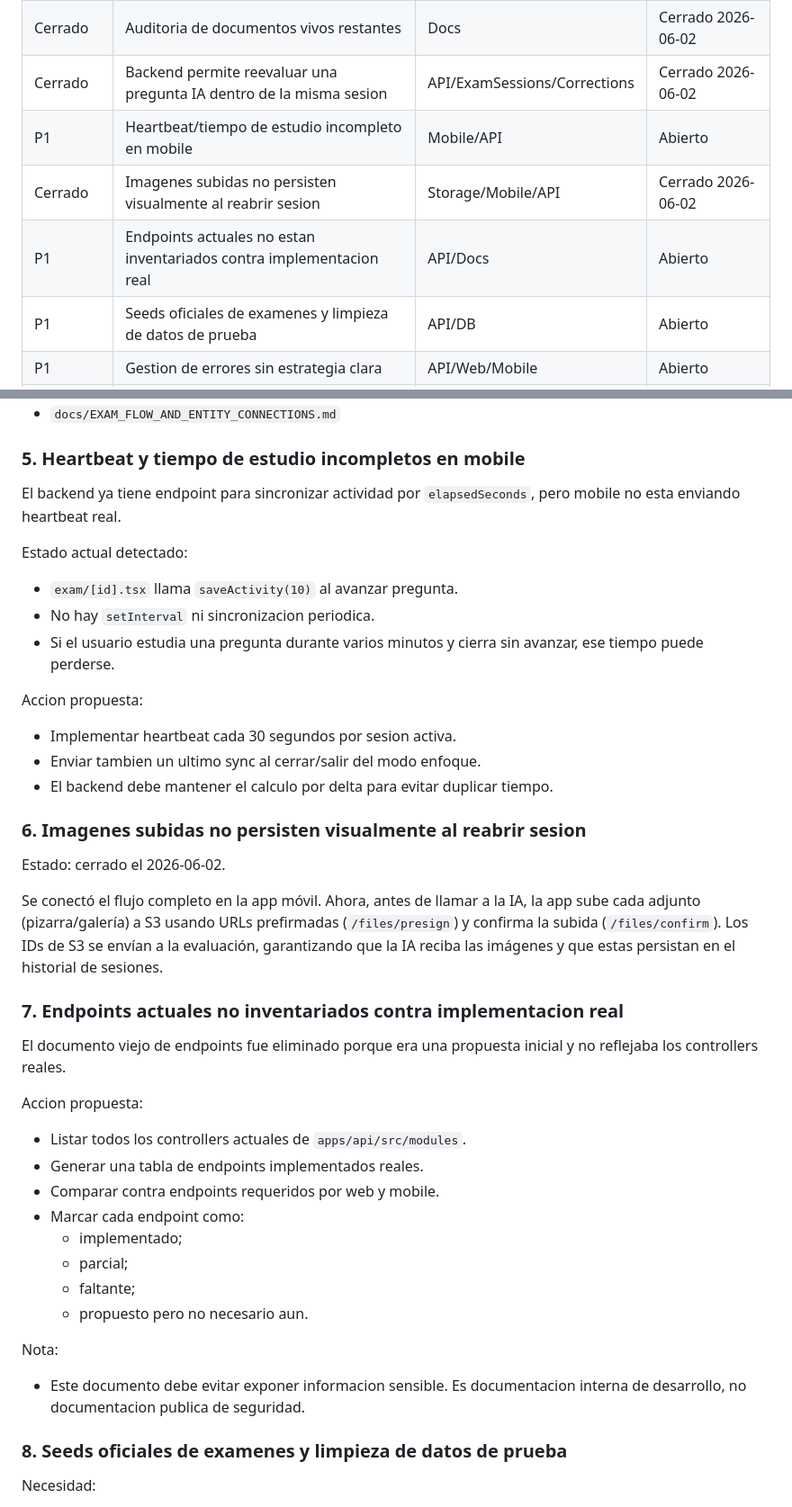
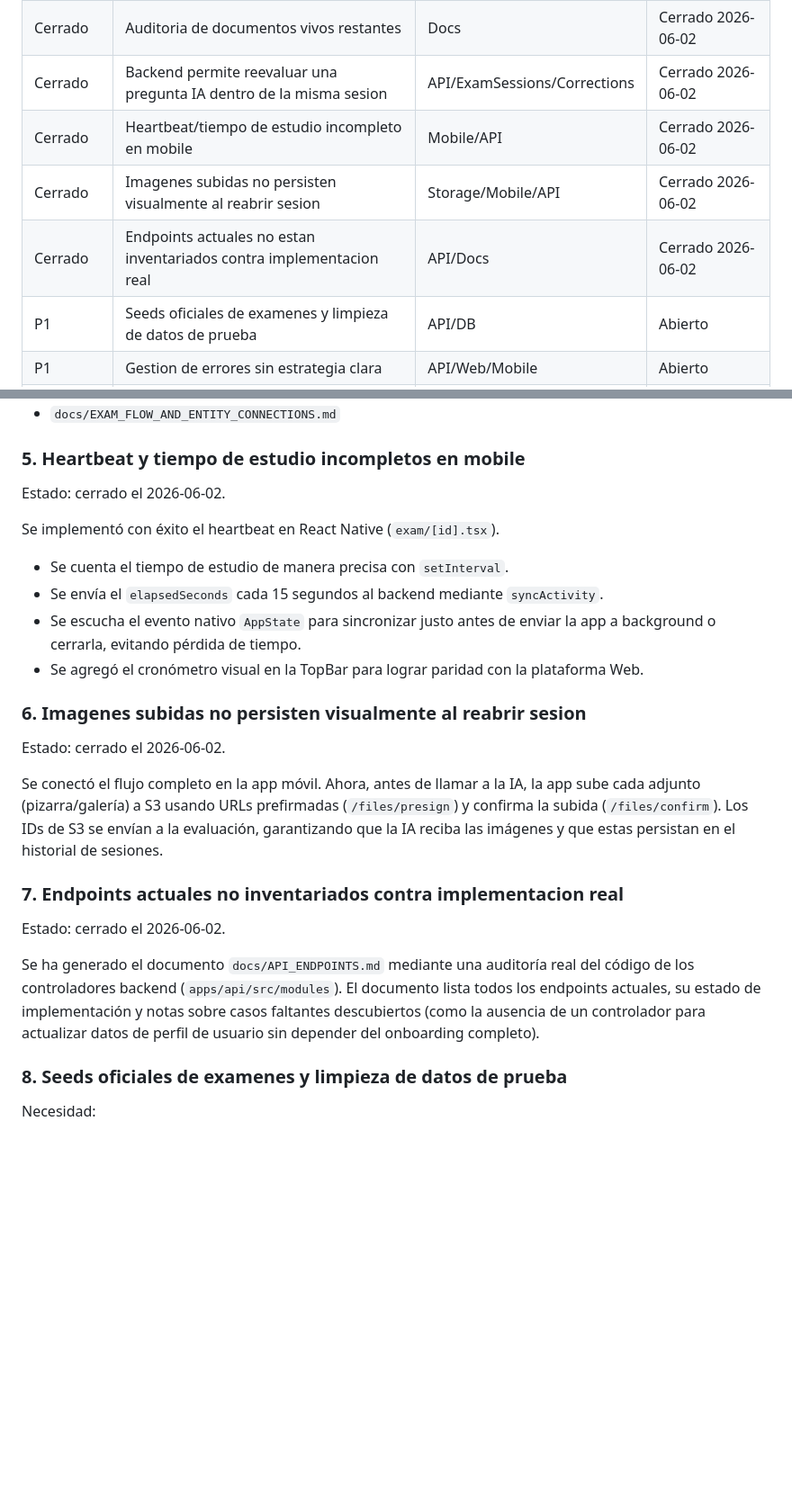
Before and after one commit to Juan0852/ExamInA, a Markdown page: docs/CURRENT_PROBLEMS.md, 2 parts joined by grey strips. Shown at 90% size. GitHub-like rendering; blank space fills up the shorter version.

Commit message:
docs: generate API endpoint inventory
Adds API_ENDPOINTS.md tracking implemented backend routes and marks the inventory task as closed in CURRENT_PROBLEMS.md.

```diff
--- a/docs/CURRENT_PROBLEMS.md
+++ b/docs/CURRENT_PROBLEMS.md
@@ -11,9 +11,9 @@ Este documento centraliza problemas abiertos, riesgos tecnicos y decisiones pend
 | Cerrado | Placeholders en flujos reales | Mobile/API | Cerrado 2026-06-02 |
 | Cerrado | Auditoria de documentos vivos restantes | Docs | Cerrado 2026-06-02 |
 | Cerrado | Backend permite reevaluar una pregunta IA dentro de la misma sesion | API/ExamSessions/Corrections | Cerrado 2026-06-02 |
-| P1 | Heartbeat/tiempo de estudio incompleto en mobile | Mobile/API | Abierto |
+| Cerrado | Heartbeat/tiempo de estudio incompleto en mobile | Mobile/API | Cerrado 2026-06-02 |
 | Cerrado | Imagenes subidas no persisten visualmente al reabrir sesion | Storage/Mobile/API | Cerrado 2026-06-02 |
-| P1 | Endpoints actuales no estan inventariados contra implementacion real | API/Docs | Abierto |
+| Cerrado | Endpoints actuales no estan inventariados contra implementacion real | API/Docs | Cerrado 2026-06-02 |
 | P1 | Seeds oficiales de examenes y limpieza de datos de prueba | API/DB | Abierto |
 | P1 | Gestion de errores sin estrategia clara | API/Web/Mobile | Abierto |
 | P1 | Validaciones incompletas en registro mobile | Mobile/Auth | Abierto |
@@ -94,19 +94,13 @@ Referencia:
 
 ### 5. Heartbeat y tiempo de estudio incompletos en mobile
 
-El backend ya tiene endpoint para sincronizar actividad por `elapsedSeconds`, pero mobile no esta enviando heartbeat real.
+Estado: cerrado el 2026-06-02.
 
-Estado actual detectado:
-
-- `exam/[id].tsx` llama `saveActivity(10)` al avanzar pregunta.
-- No hay `setInterval` ni sincronizacion periodica.
-- Si el usuario estudia una pregunta durante varios minutos y cierra sin avanzar, ese tiempo puede perderse.
-
-Accion propuesta:
-
-- Implementar heartbeat cada 30 segundos por sesion activa.
-- Enviar tambien un ultimo sync al cerrar/salir del modo enfoque.
-- El backend debe mantener el calculo por delta para evitar duplicar tiempo.
+Se implementó con éxito el heartbeat en React Native (`exam/[id].tsx`).
+- Se cuenta el tiempo de estudio de manera precisa con `setInterval`.
+- Se envía el `elapsedSeconds` cada 15 segundos al backend mediante `syncActivity`.
+- Se escucha el evento nativo `AppState` para sincronizar justo antes de enviar la app a background o cerrarla, evitando pérdida de tiempo.
+- Se agregó el cronómetro visual en la TopBar para lograr paridad con la plataforma Web.
 
 ### 6. Imagenes subidas no persisten visualmente al reabrir sesion
 
@@ -116,22 +110,9 @@ Se conectó el flujo completo en la app móvil. Ahora, antes de llamar a la IA,
 
 ### 7. Endpoints actuales no inventariados contra implementacion real
 
-El documento viejo de endpoints fue eliminado porque era una propuesta inicial y no reflejaba los controllers reales.
+Estado: cerrado el 2026-06-02.
 
-Accion propuesta:
-
-- Listar todos los controllers actuales de `apps/api/src/modules`.
-- Generar una tabla de endpoints implementados reales.
-- Comparar contra endpoints requeridos por web y mobile.
-- Marcar cada endpoint como:
-  - implementado;
-  - parcial;
-  - faltante;
-  - propuesto pero no necesario aun.
-
-Nota:
-
-- Este documento debe evitar exponer informacion sensible. Es documentacion interna de desarrollo, no documentacion publica de seguridad.
+Se ha generado el documento `docs/API_ENDPOINTS.md` mediante una auditoría real del código de los controladores backend (`apps/api/src/modules`). El documento lista todos los endpoints actuales, su estado de implementación y notas sobre casos faltantes descubiertos (como la ausencia de un controlador para actualizar datos de perfil de usuario sin depender del onboarding completo).
 
 ### 8. Seeds oficiales de examenes y limpieza de datos de prueba
 
```
Also changed, not shown: docs/API_ENDPOINTS.md (added, +128 -0 lines).
